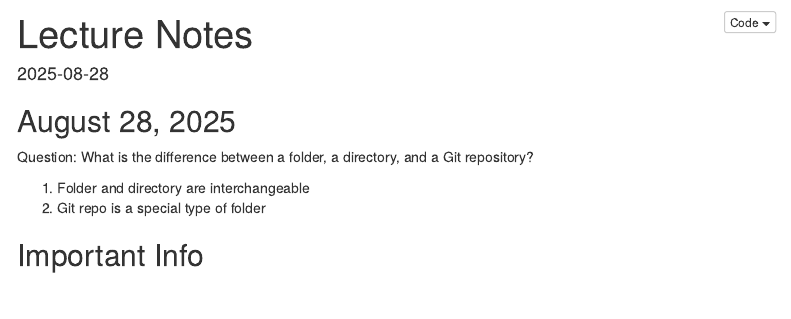
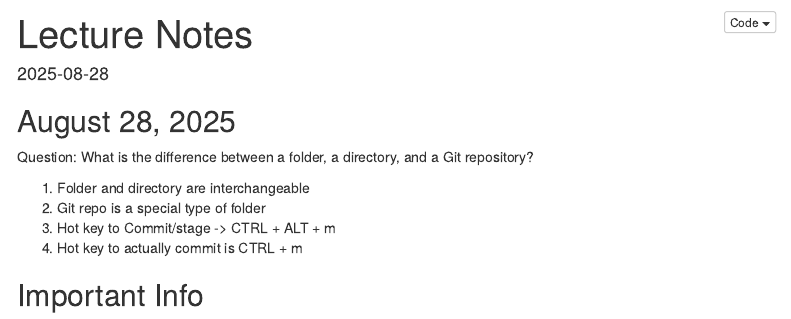
Before and after one commit to huensch/Test, an R Markdown document (Lecture_Notes.Rmd): the page in a window 1100 px wide, from its top. Rendered offline with R 4.5, knitr and Pandoc, with nearby package versions; menus at the side of the page are left out.

Commit message:
added hot keys

```diff
--- a/Lecture_Notes.Rmd
+++ b/Lecture_Notes.Rmd
@@ -19,5 +19,7 @@ Question: What is the difference between a folder, a directory, and a Git reposi
 
 1. Folder and directory are interchangeable
 2. Git repo is a special type of folder
+3. Hot key to Commit/stage -> CTRL + ALT + m
+4. Hot key to actually commit is CTRL + m
 
 ## Important Info
```
